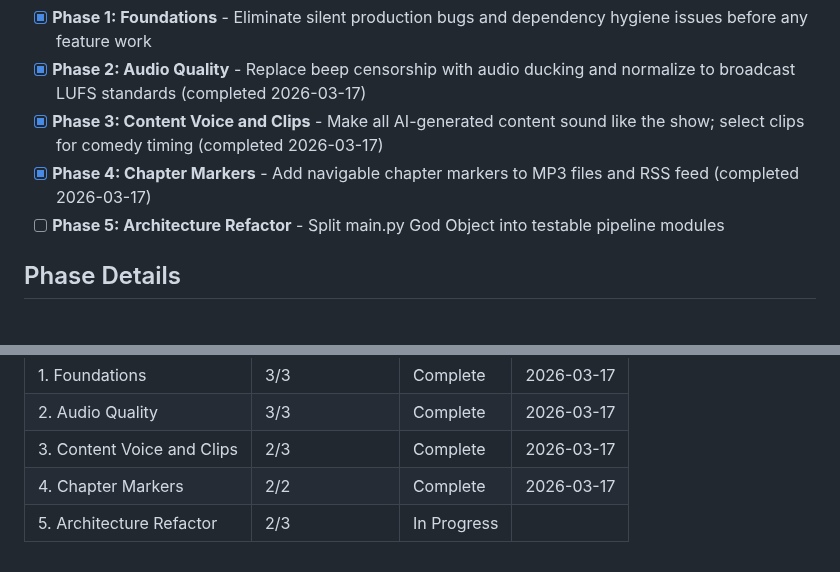
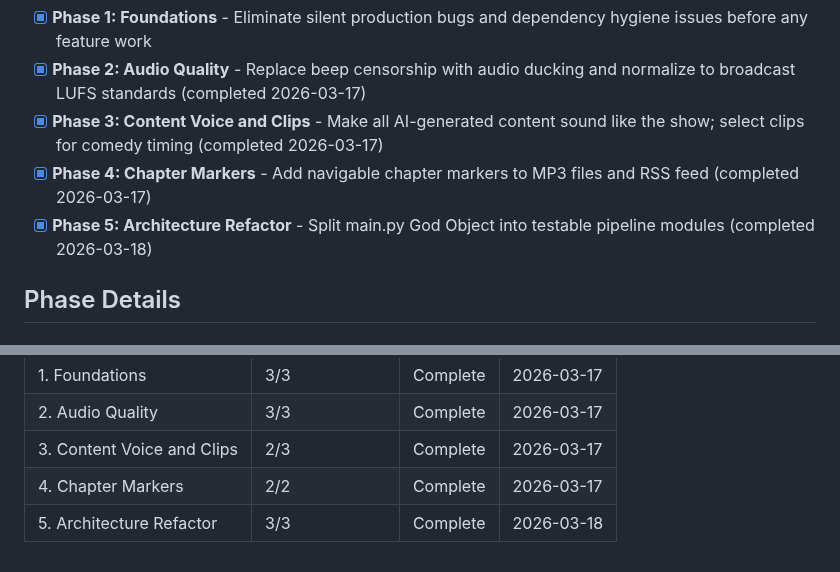
Before and after one commit to evanperez55/podcast-automation, a Markdown page: .planning/ROADMAP.md, 2 parts joined by grey strips. Rendered like a GitHub page.

```diff
--- a/.planning/ROADMAP.md
+++ b/.planning/ROADMAP.md
@@ -16,7 +16,7 @@ Decimal phases appear between their surrounding integers in numeric order.
 - [x] **Phase 2: Audio Quality** - Replace beep censorship with audio ducking and normalize to broadcast LUFS standards (completed 2026-03-17)
 - [x] **Phase 3: Content Voice and Clips** - Make all AI-generated content sound like the show; select clips for comedy timing (completed 2026-03-17)
 - [x] **Phase 4: Chapter Markers** - Add navigable chapter markers to MP3 files and RSS feed (completed 2026-03-17)
-- [ ] **Phase 5: Architecture Refactor** - Split main.py God Object into testable pipeline modules
+- [x] **Phase 5: Architecture Refactor** - Split main.py God Object into testable pipeline modules (completed 2026-03-18)
 
 ## Phase Details
 
@@ -109,4 +109,4 @@ Phases execute in numeric order: 1 → 2 → 3 → 4 → 5
 | 2. Audio Quality | 3/3 | Complete    | 2026-03-17 |
 | 3. Content Voice and Clips | 2/3 | Complete    | 2026-03-17 |
 | 4. Chapter Markers | 2/2 | Complete    | 2026-03-17 |
-| 5. Architecture Refactor | 2/3 | In Progress|  |
+| 5. Architecture Refactor | 3/3 | Complete   | 2026-03-18 |
```
Also changed, not shown: .planning/STATE.md (+9 -6 lines), 1 other file.
